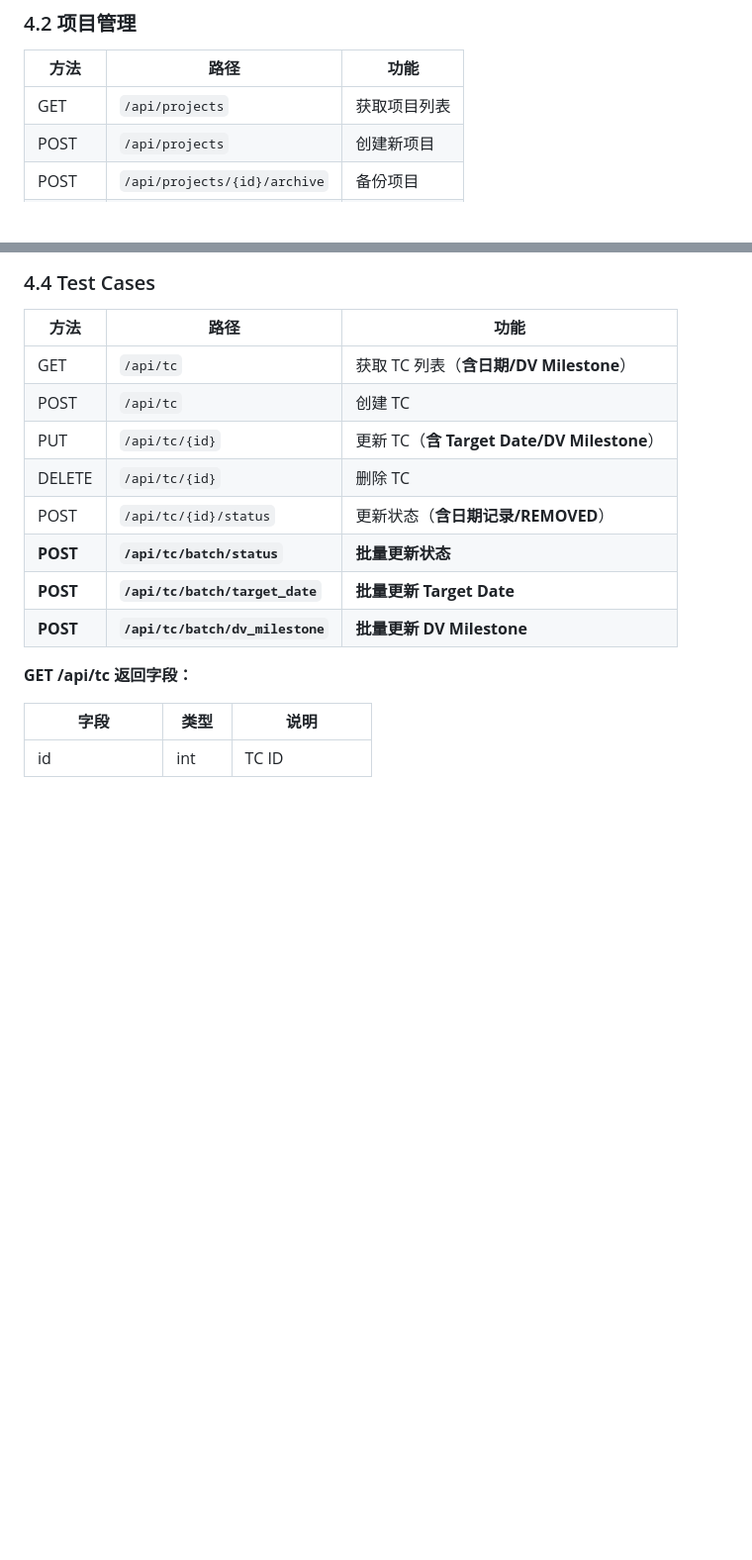
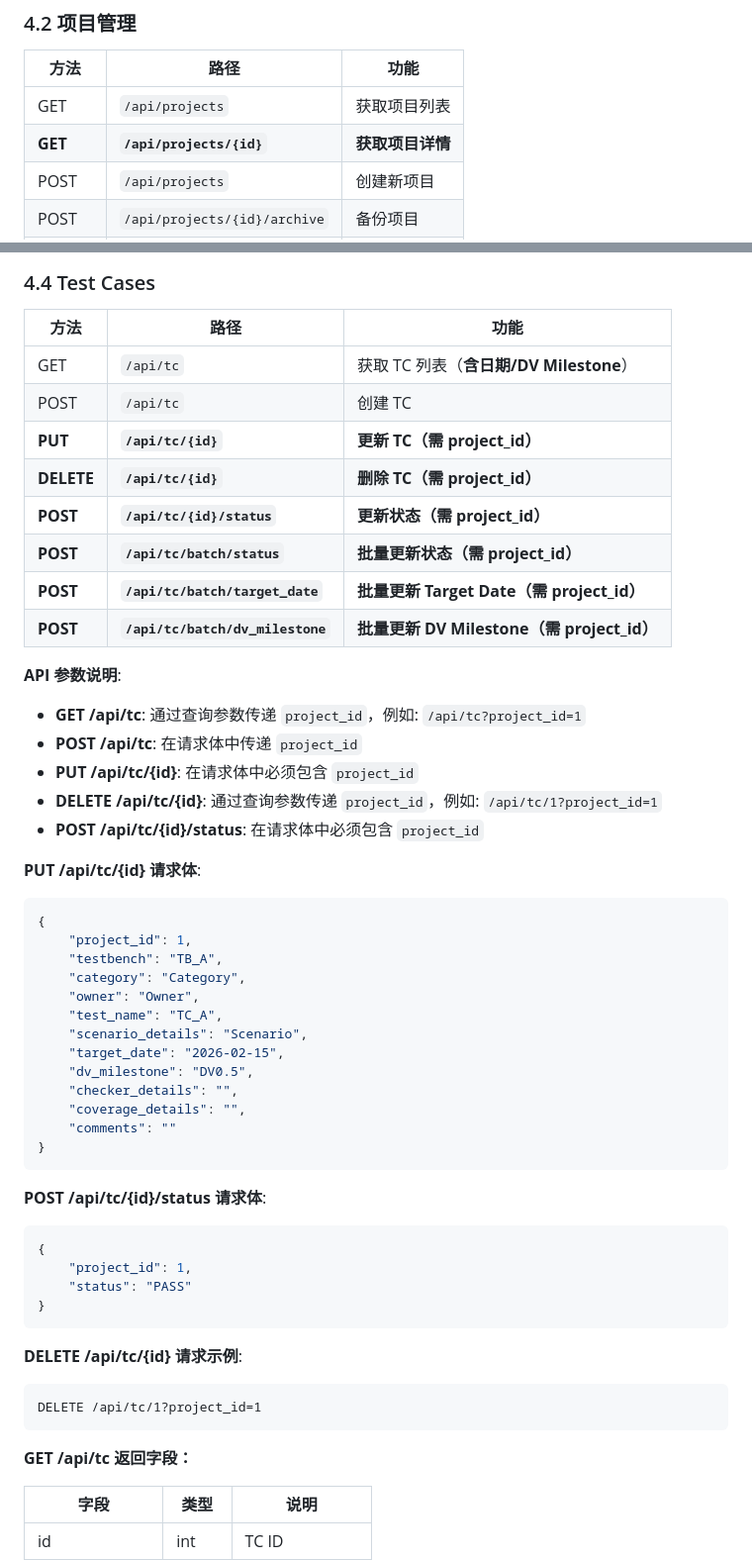
Before and after one commit to qhao007/tracker, a Markdown page: docs/dev/tracker_overall_specification.md, 2 parts joined by grey strips. Shown at 99% size. Rendered like a GitHub page; blank space fills up the shorter version.

Commit message:
docs: 补充 API 参数说明，解决测试失败问题
- 添加 GET /api/projects/{id} 端点说明
- 添加 CP/TC API 的 project_id 参数传递方式说明
- 添加 API 使用说明章节 (4.6)
- 添加错误处理说明

````diff
--- a/docs/dev/tracker_overall_specification.md
+++ b/docs/dev/tracker_overall_specification.md
@@ -307,6 +307,7 @@ coverage = round(passed / total * 100, 1) if total > 0 else 0.0
 | 方法 | 路径 | 功能 |
 |------|------|------|
 | GET | `/api/projects` | 获取项目列表 |
+| **GET** | **`/api/projects/{id}`** | **获取项目详情** |
 | POST | `/api/projects` | 创建新项目 |
 | POST | `/api/projects/{id}/archive` | 备份项目 |
 | GET | `/api/projects/archive/list` | 获取归档列表 |
@@ -345,12 +370,49 @@ coverage = round(passed / total * 100, 1) if total > 0 else 0.0
 |------|------|------|
 | GET | `/api/tc` | 获取 TC 列表（**含日期/DV Milestone**） |
 | POST | `/api/tc` | 创建 TC |
-| PUT | `/api/tc/{id}` | 更新 TC（**含 Target Date/DV Milestone**） |
-| DELETE | `/api/tc/{id}` | 删除 TC |
-| POST | `/api/tc/{id}/status` | 更新状态（**含日期记录/REMOVED**） |
-| **POST** | **`/api/tc/batch/status`** | **批量更新状态** |
-| **POST** | **`/api/tc/batch/target_date`** | **批量更新 Target Date** |
-| **POST** | **`/api/tc/batch/dv_milestone`** | **批量更新 DV Milestone** |
+| **PUT** | **`/api/tc/{id}`** | **更新 TC（需 project_id）** |
+| **DELETE** | **`/api/tc/{id}`** | **删除 TC（需 project_id）** |
+| **POST** | **`/api/tc/{id}/status`** | **更新状态（需 project_id）** |
+| **POST** | **`/api/tc/batch/status`** | **批量更新状态（需 project_id）** |
+| **POST** | **`/api/tc/batch/target_date`** | **批量更新 Target Date（需 project_id）** |
+| **POST** | **`/api/tc/batch/dv_milestone`** | **批量更新 DV Milestone（需 project_id）** |
+
+**API 参数说明**:
+- **GET /api/tc**: 通过查询参数传递 `project_id`，例如: `/api/tc?project_id=1`
+- **POST /api/tc**: 在请求体中传递 `project_id`
+- **PUT /api/tc/{id}**: 在请求体中必须包含 `project_id`
+- **DELETE /api/tc/{id}**: 通过查询参数传递 `project_id`，例如: `/api/tc/1?project_id=1`
+- **POST /api/tc/{id}/status**: 在请求体中必须包含 `project_id`
+
+**PUT /api/tc/{id} 请求体**:
+```json
+{
+    "project_id": 1,
+    "testbench": "TB_A",
+    "category": "Category",
+    "owner": "Owner",
+    "test_name": "TC_A",
+    "scenario_details": "Scenario",
+    "target_date": "2026-02-15",
+    "dv_milestone": "DV0.5",
+    "checker_details": "",
+    "coverage_details": "",
+    "comments": ""
+}
+```
+
+**POST /api/tc/{id}/status 请求体**:
+```json
+{
+    "project_id": 1,
+    "status": "PASS"
+}
+```
+
+**DELETE /api/tc/{id} 请求示例**:
+```
+DELETE /api/tc/1?project_id=1
+```
 
 **GET /api/tc 返回字段：**
 
````
Also changed, not shown: other parts of docs/dev/tracker_overall_specification.md (+68 -3 lines).
